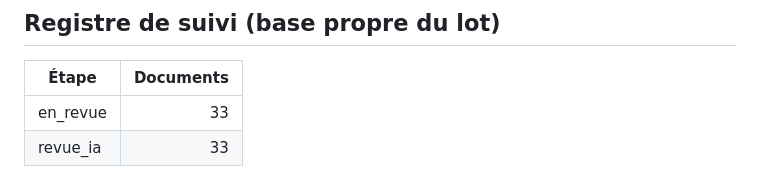
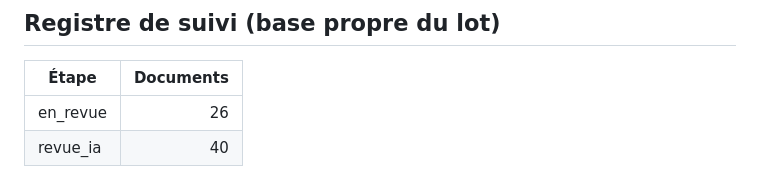
Before and after one commit to ekacel1/BLDP, a Markdown page: docs/AVANCEMENT.md, the part around one of its changes. Rendered like a GitHub page.

Commit message:
Avancement : lot1 T001R1 : verifiee par claude (claude-opus-5-5), reprise, 2 vérificateurs en parallèle, à la demande de l'utilisateur, integree (7 versés, 0 à revoir)
Co-Authored-By: Claude Opus 5.5 <noreply@anthropic.com>

```diff
--- a/docs/AVANCEMENT.md
+++ b/docs/AVANCEMENT.md
@@ -86,5 +86,5 @@ La validation définitive reste humaine (§16) : `valide` n'est jamais posé par
 
 | Étape | Documents |
 |---|---:|
-| en_revue | 33 |
-| revue_ia | 33 |
+| en_revue | 26 |
+| revue_ia | 40 |
```
Also changed, not shown: other parts of docs/AVANCEMENT.md (+1 -1 lines).
